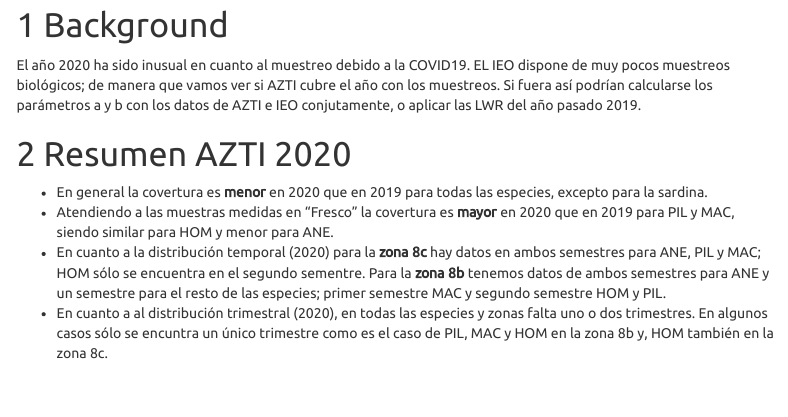
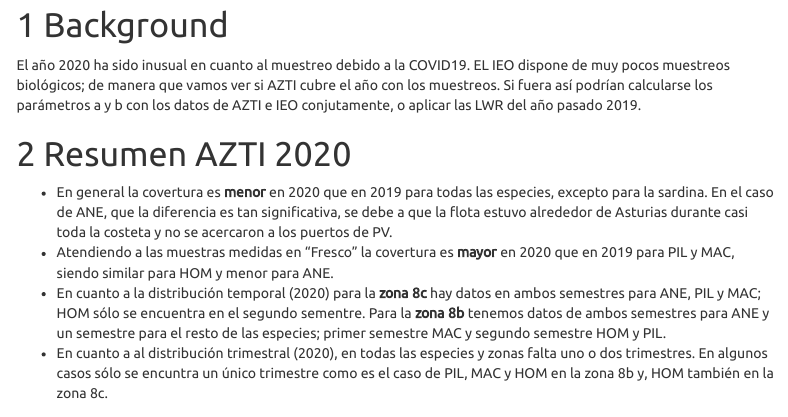
Before and after one commit to luciazarauz/BD_ICES, an R Markdown document (Procesados_LWR/LWR_PELA_2020.Rmd): the page in a window 1100 px wide, from 130 px down. Rendered offline with R 4.5, knitr and Pandoc, with nearby package versions; some code elsewhere in the file could not run offline; menus at the side of the page are left out.

Commit message:
Additional text on ANE differences 2019-2020

```diff
--- a/Procesados_LWR/LWR_PELA_2020.Rmd
+++ b/Procesados_LWR/LWR_PELA_2020.Rmd
@@ -22,7 +22,7 @@
 
 # Resumen AZTI 2020
 
-* En general la covertura es **menor** en 2020 que en 2019 para todas las especies, excepto para la sardina.
+* En general la covertura es **menor** en 2020 que en 2019 para todas las especies, excepto para la sardina. En el caso de ANE, que la diferencia es tan significativa, se debe a que la flota estuvo alrededor de Asturias durante casi toda la costeta y no se acercaron a los puertos de PV.
 * Atendiendo a las muestras medidas en "Fresco" la covertura es **mayor** en 2020 que en 2019 para PIL y MAC, siendo  similar para HOM y menor para ANE.
 * En cuanto a la distribución temporal (2020) para la **zona 8c** hay datos en ambos semestres para ANE, PIL y MAC; HOM sólo se encuentra en el segundo sementre. Para la **zona 8b** tenemos datos de ambos semestres para ANE y un semestre para el resto de las especies; primer semestre MAC y segundo semestre HOM y PIL.
 * En cuanto a al distribución trimestral (2020), en todas las especies y zonas falta uno o dos trimestres. En algunos casos sólo se encuntra un único trimestre como es el caso de PIL, MAC y HOM en la zona 8b y, HOM también en la zona 8c.
```
